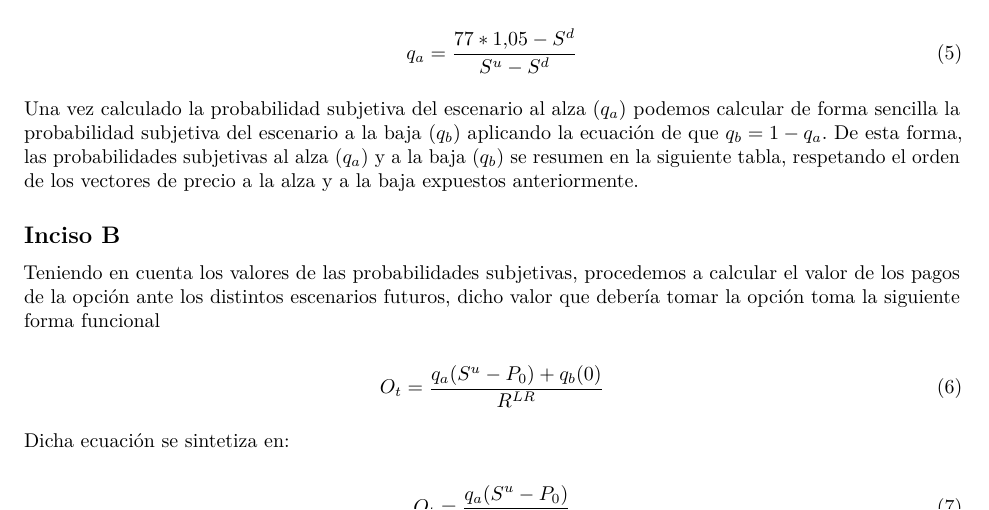
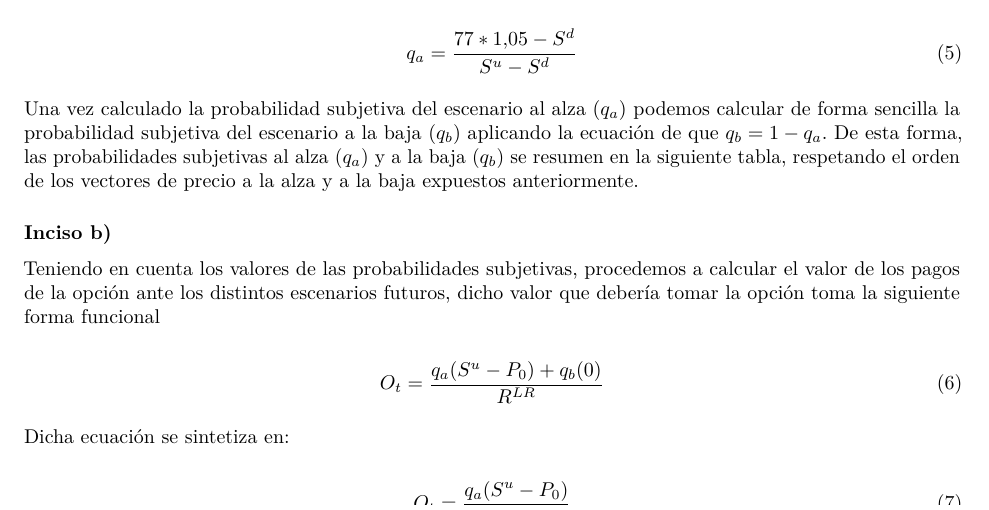
Before and after one commit to Ehekatzin/Tarea_1_Macro_2, an R Markdown document (Pregunta_6 (1).Rmd): part of page 3 of 4, cut so that both start at the same text. Rendered offline with R 4.5, knitr and Pandoc, then LaTeX, with nearby package versions; code that draws random numbers runs with fixed seeds of ours.

Commit message:
Update Pregunta_6 (1).Rmd

```diff
--- a/Pregunta_6 (1).Rmd
+++ b/Pregunta_6 (1).Rmd
@@ -175,7 +175,7 @@ knitr::kable(tabla3, format="latex", caption = "Probabilidades subjetivas", posi
 
 
 
-## Inciso B
+### Inciso b)
 
 Teniendo en cuenta los valores de las probabilidades subjetivas, procedemos a calcular el valor de los pagos de la opción ante los distintos escenarios futuros, dicho valor que debería tomar la opción toma la siguiente forma funcional
 
```
